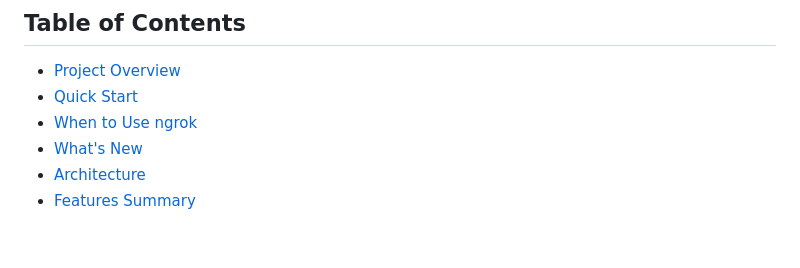
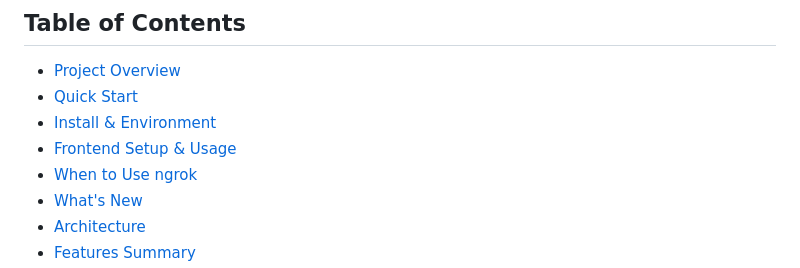
Before and after one commit to sanjaysaga-113/final, a Markdown page: README.md, the part around the change. Drawn GitHub-style; blank space fills up the shorter version.

Commit message:
front end added 2

```diff
--- a/README.md
+++ b/README.md
@@ -8,6 +8,8 @@ Production-grade blind vulnerability scanner with five modules, recon, ML-assist
 
 - [Project Overview](#project-overview)
 - [Quick Start](#quick-start)
+- [Install & Environment](#install--environment)
+- [Frontend Setup & Usage](#frontend-setup--usage)
 - [When to Use ngrok](#when-to-use-ngrok-and-when-you-dont)
 - [What's New](#whats-new-recent-updates)
 - [Architecture](#architecture)
```
